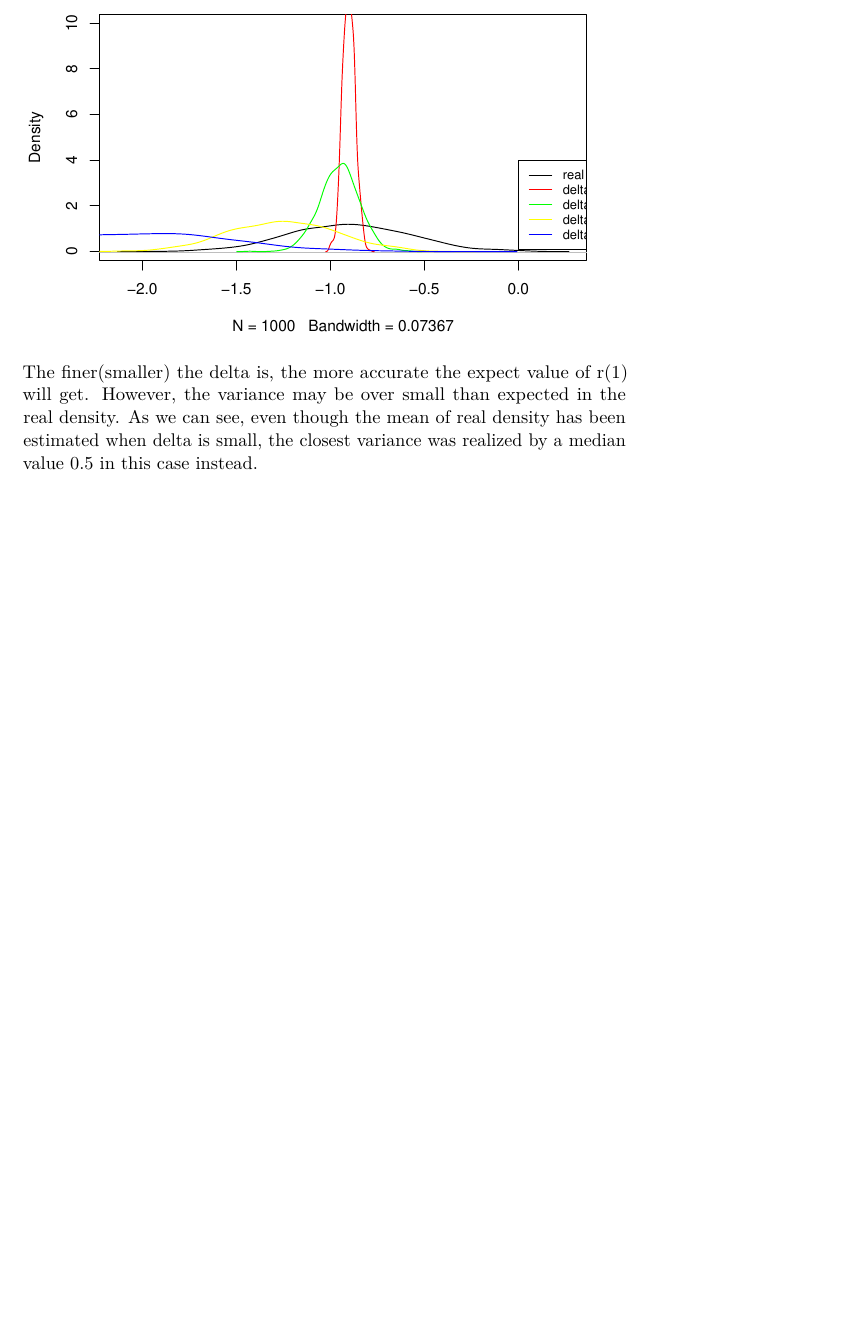
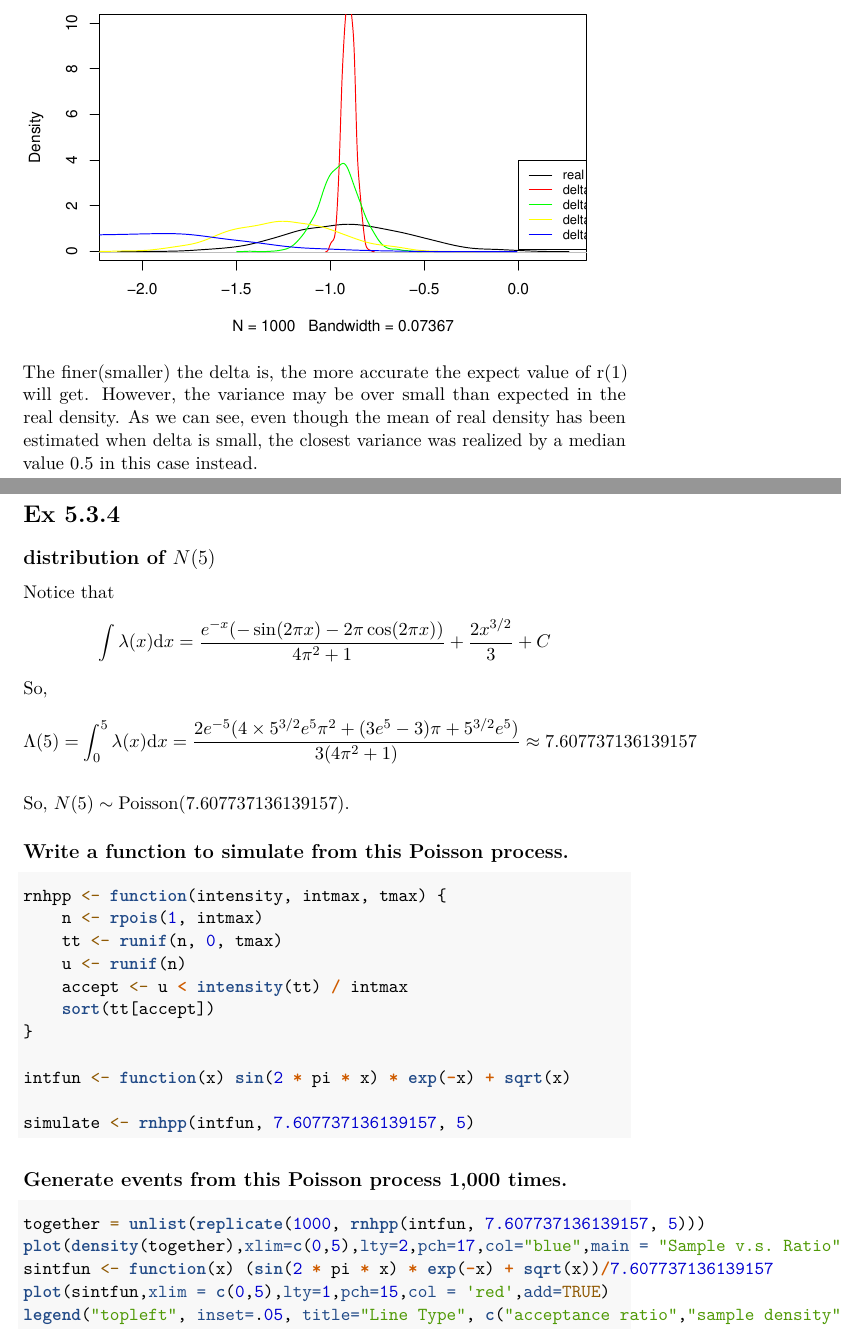
Before and after one commit to statcomputing/08-simulation-of-orstein-uhlenbeck-process-ReleaseU, an R Markdown document (hw.rmd): part of page 7 of 7 before the commit and two parts of pages 7 and 8 of 9 after it, the two joined at a grey line, cut so that both start at the same text, the shorter picture padded with empty space. Rendered offline with R 4.5, knitr and Pandoc, then LaTeX, with nearby package versions; code that draws random numbers runs with fixed seeds of ours.

Commit message:
add another question

````diff
--- a/hw.rmd
+++ b/hw.rmd
@@ -151,3 +152,36 @@ legend(0,4, legend=c("real density","delta=0.01", "delta=0.1","delta=0.5","delta
 The finer(smaller) the delta is, the more accurate the expect value of r(1) will get. However, the variance may be over small than expected in the real density. As we can see, even though the mean of real density has been estimated when delta is small, the closest variance was realized by a median value $0.5$ in this case instead.
 
 
+# Ex 5.3.4
+
+## distribution of $N(5)$
+Notice that
+$$\int\lambda(x) \mathrm{d}x=\frac{e^{-x}(-\sin(2\pi x)-2\pi\cos(2\pi x))}{4\pi^2+1}+\frac{2x^{3/2}}{3}+C$$
+So,
+$$\Lambda(5)=\int_0^5\lambda(x)\mathrm{d}x=\frac{2e^{-5}(4\times5^{3/2}e^5\pi^2+(3e^5-3)\pi+5^{3/2}e^5)}{3(4\pi^2+1)}\approx7.607737136139157$$
+
+So, $N(5)\sim \mathrm{Poisson}(7.607737136139157)$.
+
+## Write a function to simulate from this Poisson process.
+
+```{r}
+rnhpp <- function(intensity, intmax, tmax) {
+    n <- rpois(1, intmax)
+    tt <- runif(n, 0, tmax)
+    u <- runif(n)
+    accept <- u < intensity(tt) / intmax
+    sort(tt[accept])
+}
+
+intfun <- function(x) sin(2 * pi * x) * exp(-x) + sqrt(x)
+
+simulate <- rnhpp(intfun, 7.607737136139157, 5)
+```
+
+## Generate events from this Poisson process 1,000 times.
+```{r}
+together = unlist(replicate(1000, rnhpp(intfun, 7.607737136139157, 5)))
+plot(density(together),xlim=c(0,5),lty=2,pch=17,col="blue",main = "Sample v.s. Ratio")
+sintfun <- function(x) (sin(2 * pi * x) * exp(-x) + sqrt(x))/7.607737136139157
+plot(sintfun,xlim = c(0,5),lty=1,pch=15,col = 'red',add=TRUE)
+legend("topleft", inset=.05, title="Line Type", c("acceptance ratio","sample density"), lty=c(1, 2), col=c("red", "blue"))
````
Also changed, not shown: hw.rmd (8 more changed lines).
